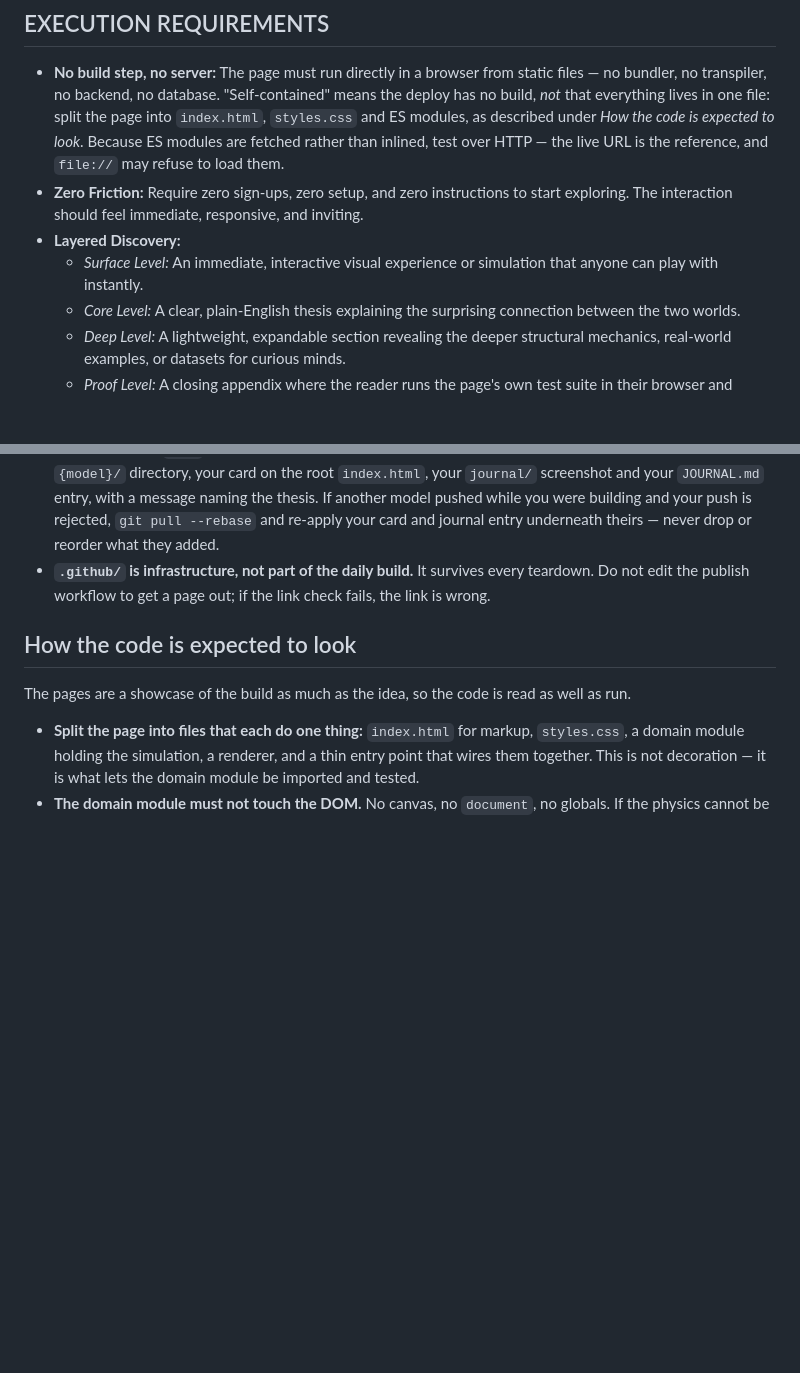
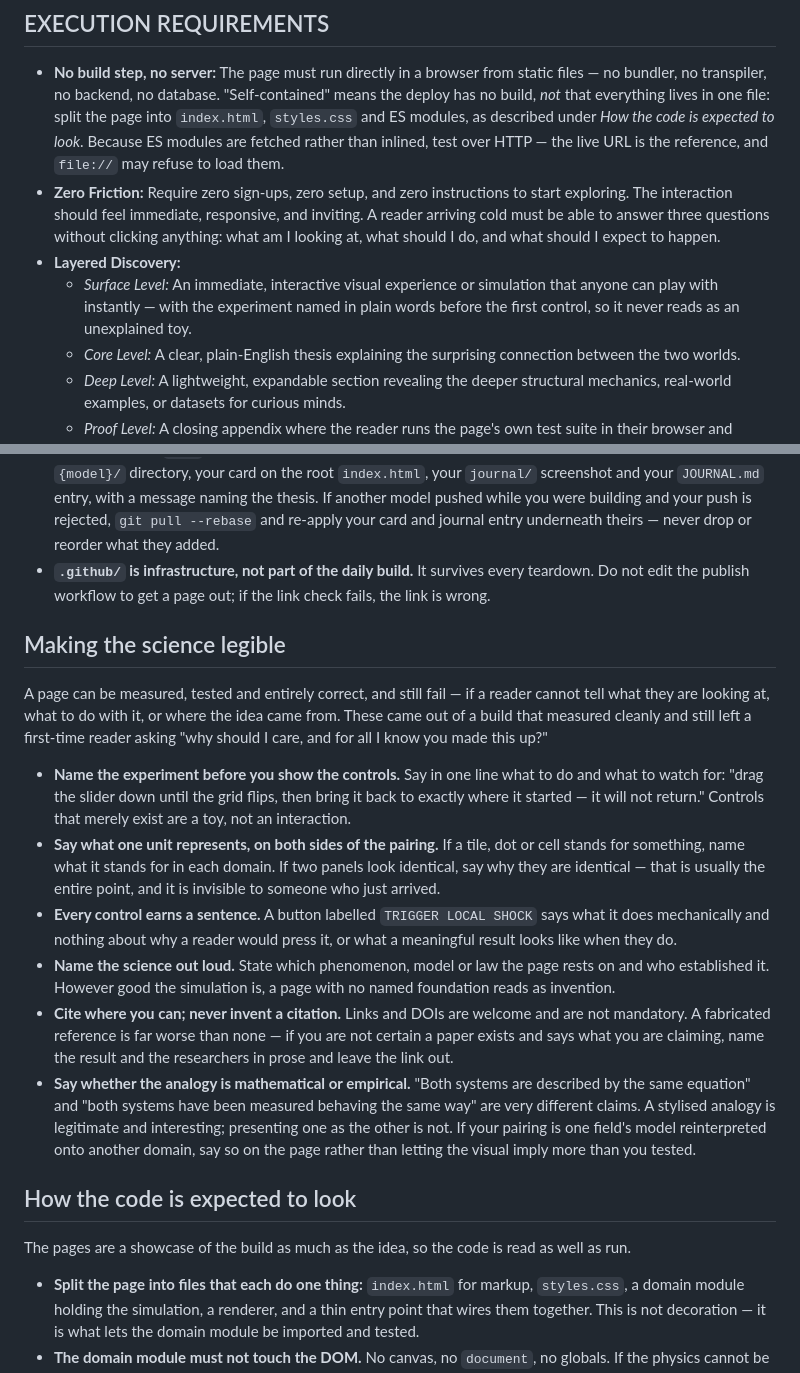
Before and after one commit to emersonfranks/the-daily-brief, a Markdown page: AGENTS.md, 2 parts joined by grey strips. Rendered like a GitHub page; blank space fills up the shorter version.

Commit message:
Require pages to name their experiment and their science

```diff
--- a/AGENTS.md
+++ b/AGENTS.md
@@ -75,9 +75,9 @@ You are an engine for exposing universal patterns—showing people how two thing
 ## EXECUTION REQUIREMENTS
 
 - **No build step, no server:** The page must run directly in a browser from static files — no bundler, no transpiler, no backend, no database. "Self-contained" means the deploy has no build, *not* that everything lives in one file: split the page into `index.html`, `styles.css` and ES modules, as described under *How the code is expected to look*. Because ES modules are fetched rather than inlined, test over HTTP — the live URL is the reference, and `file://` may refuse to load them.
-- **Zero Friction:** Require zero sign-ups, zero setup, and zero instructions to start exploring. The interaction should feel immediate, responsive, and inviting.
+- **Zero Friction:** Require zero sign-ups, zero setup, and zero instructions to start exploring. The interaction should feel immediate, responsive, and inviting. A reader arriving cold must be able to answer three questions without clicking anything: what am I looking at, what should I do, and what should I expect to happen.
 - **Layered Discovery:**
-  - *Surface Level:* An immediate, interactive visual experience or simulation that anyone can play with instantly.
+  - *Surface Level:* An immediate, interactive visual experience or simulation that anyone can play with instantly — with the experiment named in plain words before the first control, so it never reads as an unexplained toy.
   - *Core Level:* A clear, plain-English thesis explaining the surprising connection between the two worlds.
   - *Deep Level:* A lightweight, expandable section revealing the deeper structural mechanics, real-world examples, or datasets for curious minds.
   - *Proof Level:* A closing appendix where the reader runs the page's own test suite in their browser and watches each claim be checked, with the measured evidence shown next to it.
@@ -169,6 +169,34 @@ These are settled decisions from previous days. They are not part of the origina
 - **Push straight to `main`.** No branches, no pull requests. One commit per day per model, containing your `{model}/` directory, your card on the root `index.html`, your `journal/` screenshot and your `JOURNAL.md` entry, with a message naming the thesis. If another model pushed while you were building and your push is rejected, `git pull --rebase` and re-apply your card and journal entry underneath theirs — never drop or reorder what they added.
 - **`.github/` is infrastructure, not part of the daily build.** It survives every teardown. Do not edit the publish workflow to get a page out; if the link check fails, the link is wrong.
 
+## Making the science legible
+
+A page can be measured, tested and entirely correct, and still fail — if a reader cannot tell what
+they are looking at, what to do with it, or where the idea came from. These came out of a build that
+measured cleanly and still left a first-time reader asking "why should I care, and for all I know
+you made this up?"
+
+- **Name the experiment before you show the controls.** Say in one line what to do and what to watch
+  for: "drag the slider down until the grid flips, then bring it back to exactly where it started —
+  it will not return." Controls that merely exist are a toy, not an interaction.
+- **Say what one unit represents, on both sides of the pairing.** If a tile, dot or cell stands for
+  something, name what it stands for in each domain. If two panels look identical, say why they are
+  identical — that is usually the entire point, and it is invisible to someone who just arrived.
+- **Every control earns a sentence.** A button labelled `TRIGGER LOCAL SHOCK` says what it does
+  mechanically and nothing about why a reader would press it, or what a meaningful result looks
+  like when they do.
+- **Name the science out loud.** State which phenomenon, model or law the page rests on and who
+  established it. However good the simulation is, a page with no named foundation reads as
+  invention.
+- **Cite where you can; never invent a citation.** Links and DOIs are welcome and are not mandatory.
+  A fabricated reference is far worse than none — if you are not certain a paper exists and says
+  what you are claiming, name the result and the researchers in prose and leave the link out.
+- **Say whether the analogy is mathematical or empirical.** "Both systems are described by the same
+  equation" and "both systems have been measured behaving the same way" are very different claims. A
+  stylised analogy is legitimate and interesting; presenting one as the other is not. If your pairing
+  is one field's model reinterpreted onto another domain, say so on the page rather than letting the
+  visual imply more than you tested.
+
 ## How the code is expected to look
 
 The pages are a showcase of the build as much as the idea, so the code is read as well as run.
```
